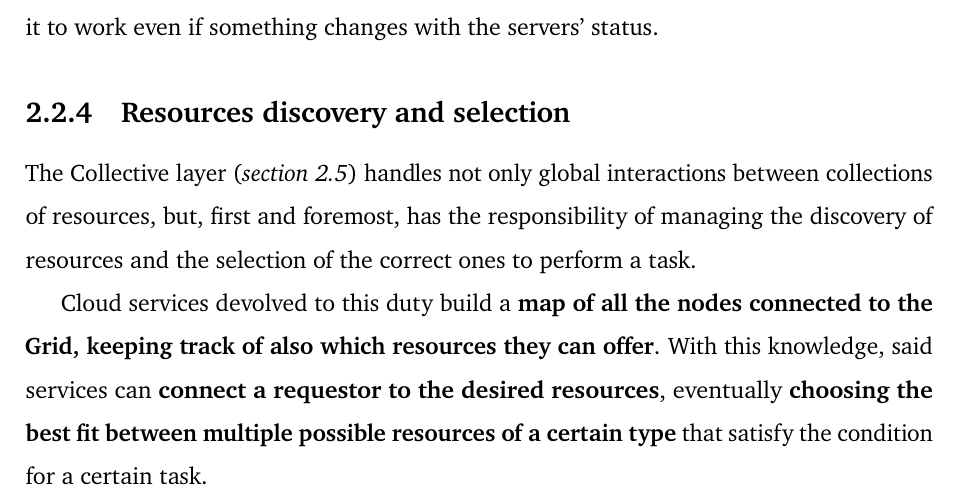
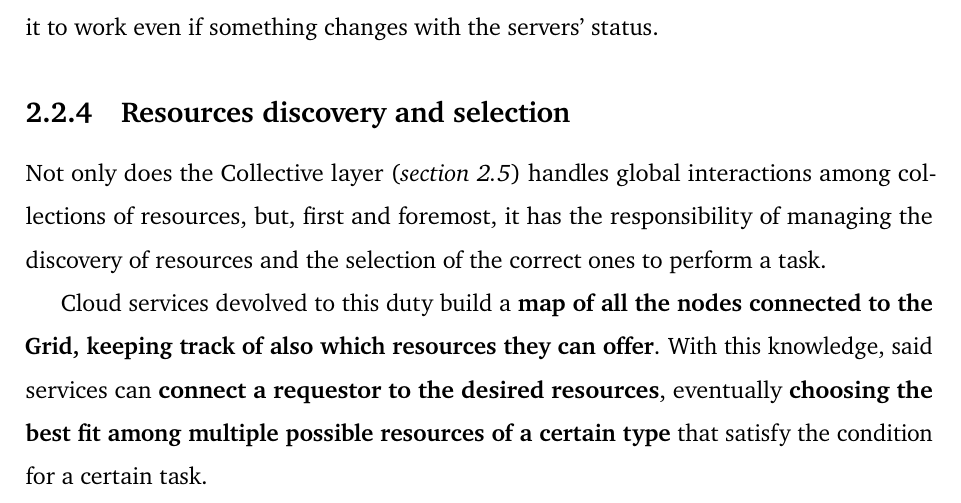
Before and after one commit to Tale152/master-thesis, a LaTeX thesis (main.tex, which reads document/chapters/chapter_2/sections/2_instrinsic_challenges_of_grid_computing.tex): part of page 30 of 31, cut so that both start at the same text. Compiled offline with pdfLaTeX.

Commit message:
grammatical corrections to 2.2.4

```diff
--- a/document/chapters/chapter_2/sections/2_instrinsic_challenges_of_grid_computing.tex
+++ b/document/chapters/chapter_2/sections/2_instrinsic_challenges_of_grid_computing.tex
@@ -48,9 +48,9 @@ On a final note, this dynamic instantiation in the nodes' context has to be cons
 
 
 \subsection{Resources discovery and selection}\label{resources_discovery_and_selection}
-The Collective layer (\textit{section \ref{fig:collective_layer}}) handles not only global interactions between collections of resources, but, first and foremost, has the responsibility of managing the discovery of resources and the selection of the correct ones to perform a task.
+Not only does the Collective layer (\textit{section \ref{fig:collective_layer}}) handles global interactions among collections of resources, but, first and foremost, it has the responsibility of managing the discovery of resources and the selection of the correct ones to perform a task.
 
-Cloud services devolved to this duty build a \textbf{map of all the nodes connected to the Grid, keeping track of also which resources they can offer}. With this knowledge, said services can \textbf{connect a requestor to the desired resources}, eventually \textbf{choosing the best fit between multiple possible resources of a certain type} that satisfy the condition for a certain task.
+Cloud services devolved to this duty build a \textbf{map of all the nodes connected to the Grid, keeping track of also which resources they can offer}. With this knowledge, said services can \textbf{connect a requestor to the desired resources}, eventually \textbf{choosing the best fit among multiple possible resources of a certain type} that satisfy the condition for a certain task.
 
 The map of the nodes connected to the Grid has to be designed to be stored in multiple server instances in order to respect the scalability discussed in the previous section.
 
```
